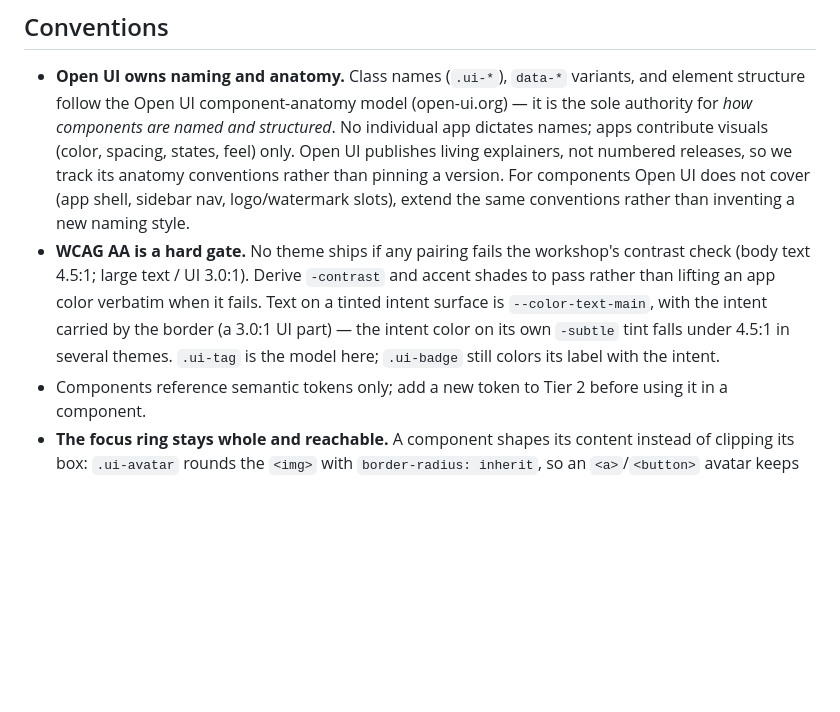
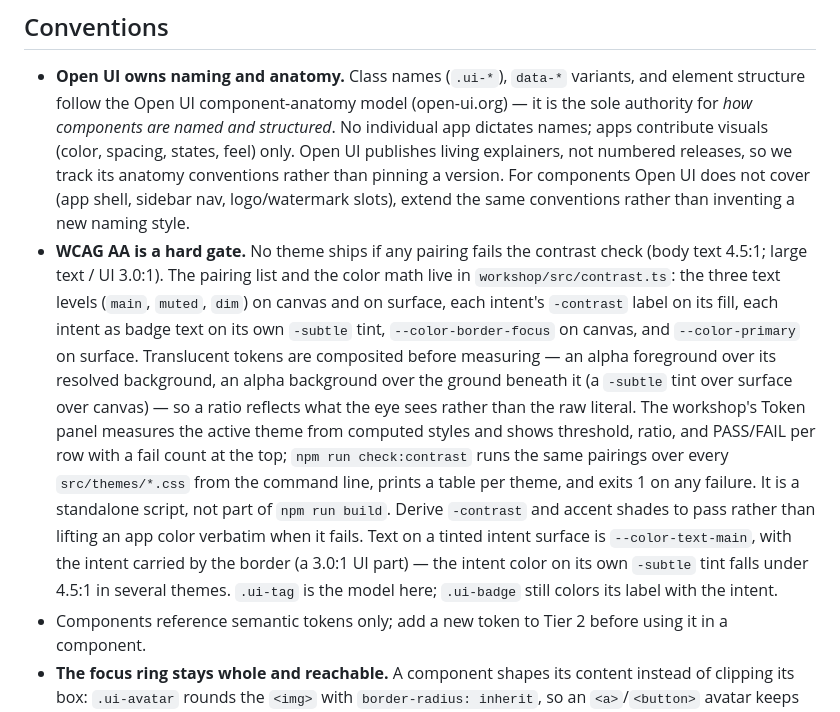
Before and after one commit to Bodegi/design-kit, a Markdown page: CLAUDE.md, the part around the change. GitHub-like rendering; blank space fills up the shorter version.

Commit message:
docs: state how the WCAG AA gate is measured
Co-Authored-By: Claude Fable 5.1 <noreply@anthropic.com>

```diff
--- a/CLAUDE.md
+++ b/CLAUDE.md
@@ -44,7 +44,7 @@ Installed via Git reference (`"design-kit": "github:Bodegi/design-kit#main"`). C
 ## Conventions
 
 - **Open UI owns naming and anatomy.** Class names (`.ui-*`), `data-*` variants, and element structure follow the Open UI component-anatomy model (open-ui.org) — it is the sole authority for *how components are named and structured*. No individual app dictates names; apps contribute visuals (color, spacing, states, feel) only. Open UI publishes living explainers, not numbered releases, so we track its anatomy conventions rather than pinning a version. For components Open UI does not cover (app shell, sidebar nav, logo/watermark slots), extend the same conventions rather than inventing a new naming style.
-- **WCAG AA is a hard gate.** No theme ships if any pairing fails the workshop's contrast check (body text 4.5:1; large text / UI 3.0:1). Derive `-contrast` and accent shades to pass rather than lifting an app color verbatim when it fails. Text on a tinted intent surface is `--color-text-main`, with the intent carried by the border (a 3.0:1 UI part) — the intent color on its own `-subtle` tint falls under 4.5:1 in several themes. `.ui-tag` is the model here; `.ui-badge` still colors its label with the intent.
+- **WCAG AA is a hard gate.** No theme ships if any pairing fails the contrast check (body text 4.5:1; large text / UI 3.0:1). The pairing list and the color math live in `workshop/src/contrast.ts`: the three text levels (`main`, `muted`, `dim`) on canvas and on surface, each intent's `-contrast` label on its fill, each intent as badge text on its own `-subtle` tint, `--color-border-focus` on canvas, and `--color-primary` on surface. Translucent tokens are composited before measuring — an alpha foreground over its resolved background, an alpha background over the ground beneath it (a `-subtle` tint over surface over canvas) — so a ratio reflects what the eye sees rather than the raw literal. The workshop's Token panel measures the active theme from computed styles and shows threshold, ratio, and PASS/FAIL per row with a fail count at the top; `npm run check:contrast` runs the same pairings over every `src/themes/*.css` from the command line, prints a table per theme, and exits 1 on any failure. It is a standalone script, not part of `npm run build`. Derive `-contrast` and accent shades to pass rather than lifting an app color verbatim when it fails. Text on a tinted intent surface is `--color-text-main`, with the intent carried by the border (a 3.0:1 UI part) — the intent color on its own `-subtle` tint falls under 4.5:1 in several themes. `.ui-tag` is the model here; `.ui-badge` still colors its label with the intent.
 - Components reference semantic tokens only; add a new token to Tier 2 before using it in a component.
 - **The focus ring stays whole and reachable.** A component shapes its content instead of clipping its box: `.ui-avatar` rounds the `<img>` with `border-radius: inherit`, so an `<a>`/`<button>` avatar keeps an unbroken ring and a status dot can sit proud of the edge. `.ui-file` clips its native input to a pixel rather than `display: none`, so the input keeps its place in the focus order, and draws the ring on the sibling affordance with `input:focus-visible + .part`. Where the clipping container is the component itself (`details.ui-accordion`, which rounds its own corners), the ring is drawn inset.
 - **No runtime — state keys off native/ARIA state.** The kit ships zero JS. Interactive components style their states from native or accessibility state (`aria-selected`, `aria-current`, `[open]`, `:indeterminate`, `[data-state]`) so the consuming app drives behavior by toggling that state — the visual and a11y state can never drift apart. Demos in the workshop supply their own wiring; the shipped CSS never does.
```
